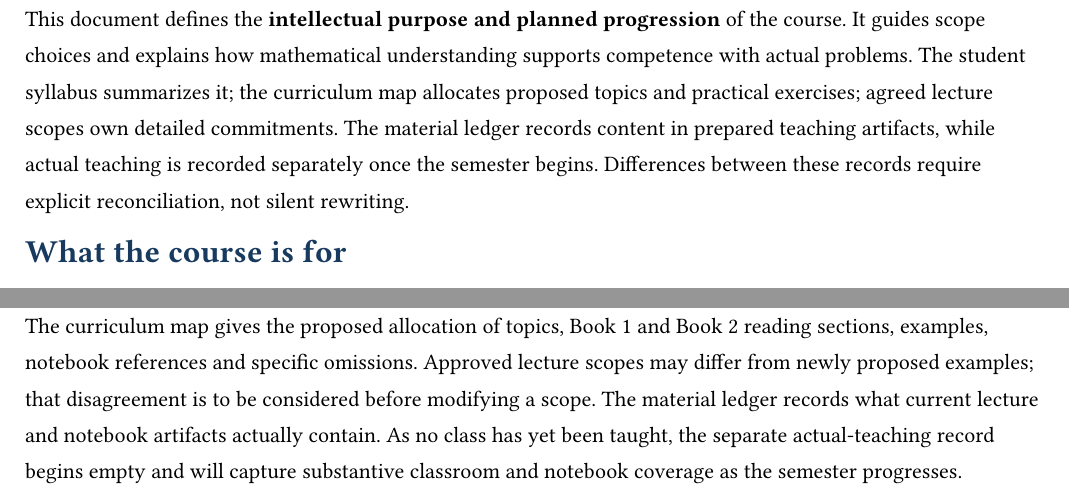
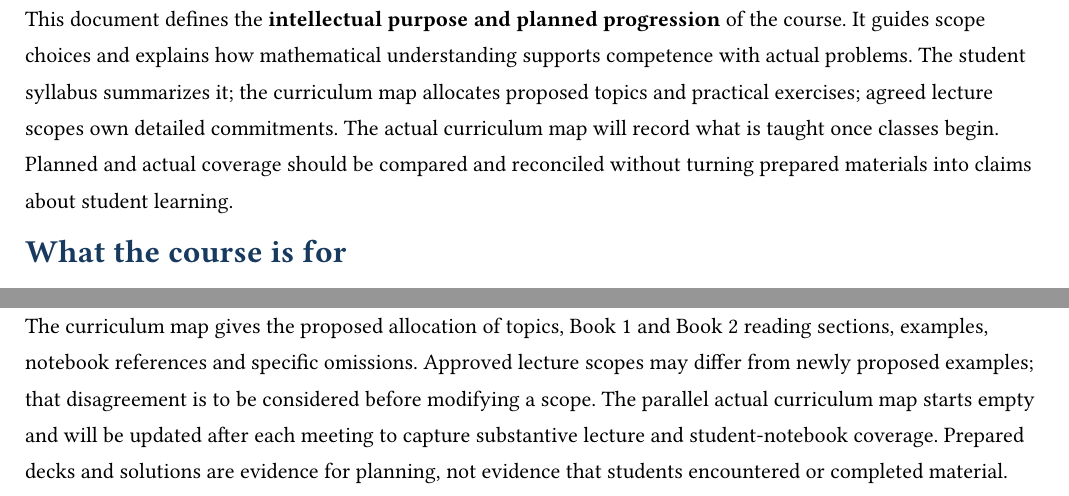
Before and after one commit to opherdonchin/ProbabilisticMachineLearning, a Typst document (course_architecture.typ): two parts of pages 1 and 8 of 8, joined at a grey line, cut so that both start at the same text. Compiled offline with Typst 0.15.

Commit message:
Use only planned and actual curriculum maps

```diff
--- a/course_architecture.typ
+++ b/course_architecture.typ
@@ -42,7 +42,7 @@
 
 #text(size: 9pt, fill: muted)[Advanced Statistics 2027-1 / Probabilistic Machine Learning · Course-level intellectual and curricular authority]
 
-This document defines the *intellectual purpose and planned progression* of the course. It guides scope choices and explains how mathematical understanding supports competence with actual problems. The #link("advanced_statistics_2027_1_syllabus.typ")[student syllabus] summarizes it; the #link("curriculum_map.typ")[curriculum map] allocates proposed topics and practical exercises; agreed lecture scopes own detailed commitments. The #link("Lectures/material_ledger.md")[material ledger] records content in prepared teaching artifacts, while #link("Lectures/material_lecture_actual.md")[actual teaching] is recorded separately once the semester begins. Differences between these records require explicit reconciliation, not silent rewriting.
+This document defines the *intellectual purpose and planned progression* of the course. It guides scope choices and explains how mathematical understanding supports competence with actual problems. The #link("advanced_statistics_2027_1_syllabus.typ")[student syllabus] summarizes it; the #link("curriculum_map.typ")[curriculum map] allocates proposed topics and practical exercises; agreed lecture scopes own detailed commitments. The #link("curriculum_map_actual.typ")[actual curriculum map] will record what is taught once classes begin. Planned and actual coverage should be compared and reconciled without turning prepared materials into claims about student learning.
 
 = What the course is for
 
@@ -198,4 +198,4 @@ Student presentations should begin with a recognizable dataset and problem, iden
 
 The course is a deliberate selection from Murphy, not comprehensive coverage. It retains mathematical depth where a result explains a method's construction, efficiency, validity or limitations, while making room for meaningful practice. Exact sequence inference, Laplace, VI and MCMC are alternatives in different regimes rather than stages of a single approximation hierarchy. More advanced optimization, particle methods, Gaussian processes, Bayesian neural networks and further generative families are worthwhile subjects but have no dedicated teaching commitment in the current thirteen-meeting plan.
 
-The #link("curriculum_map.typ")[curriculum map] gives the proposed allocation of topics, Book 1 and Book 2 reading sections, examples, notebook references and specific omissions. Approved lecture scopes may differ from newly proposed examples; that disagreement is to be considered before modifying a scope. The #link("Lectures/material_ledger.md")[material ledger] records what current lecture and notebook artifacts actually contain. As no class has yet been taught, the separate #link("Lectures/material_lecture_actual.md")[actual-teaching record] begins empty and will capture substantive classroom and notebook coverage as the semester progresses.
+The #link("curriculum_map.typ")[curriculum map] gives the proposed allocation of topics, Book 1 and Book 2 reading sections, examples, notebook references and specific omissions. Approved lecture scopes may differ from newly proposed examples; that disagreement is to be considered before modifying a scope. The parallel #link("curriculum_map_actual.typ")[actual curriculum map] starts empty and will be updated after each meeting to capture substantive lecture and student-notebook coverage. Prepared decks and solutions are evidence for planning, not evidence that students encountered or completed material.
```
